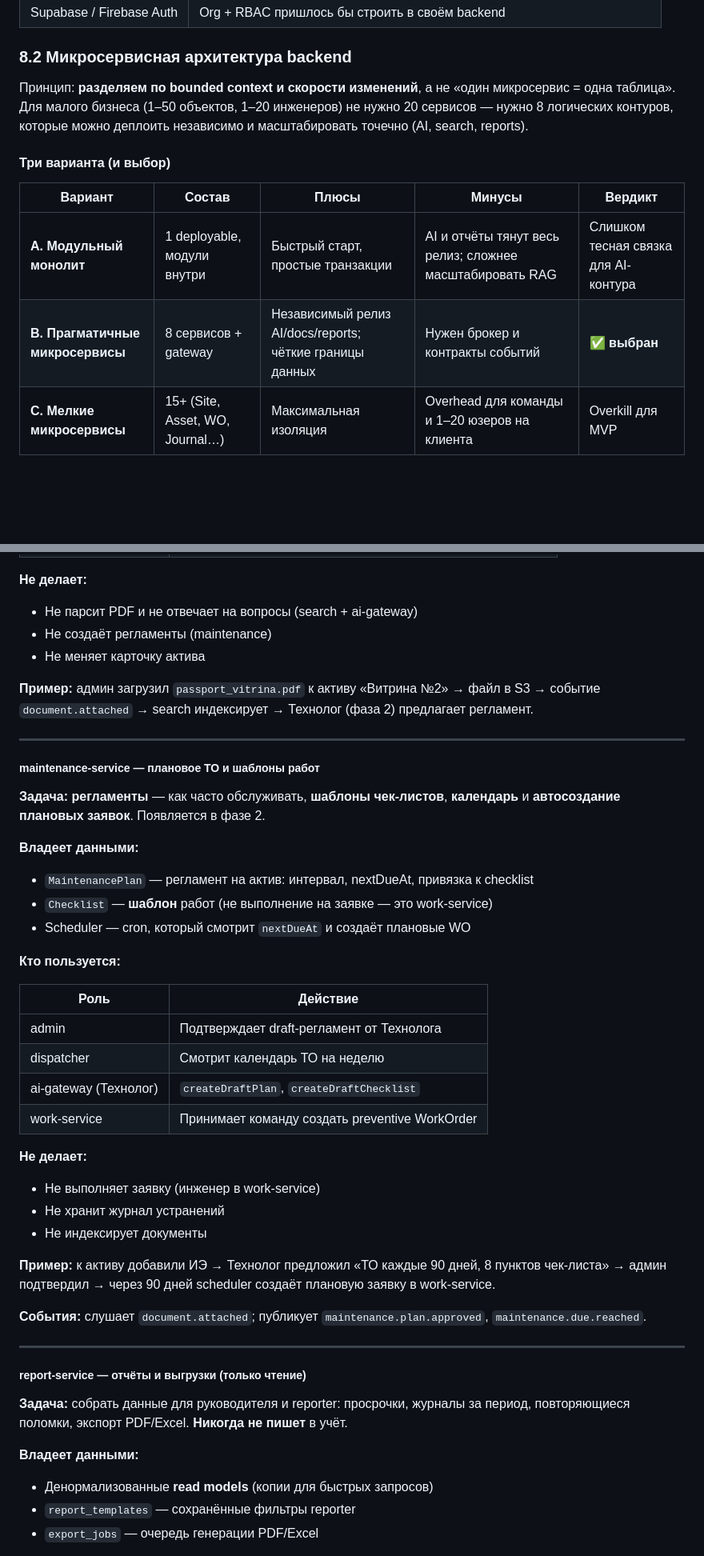
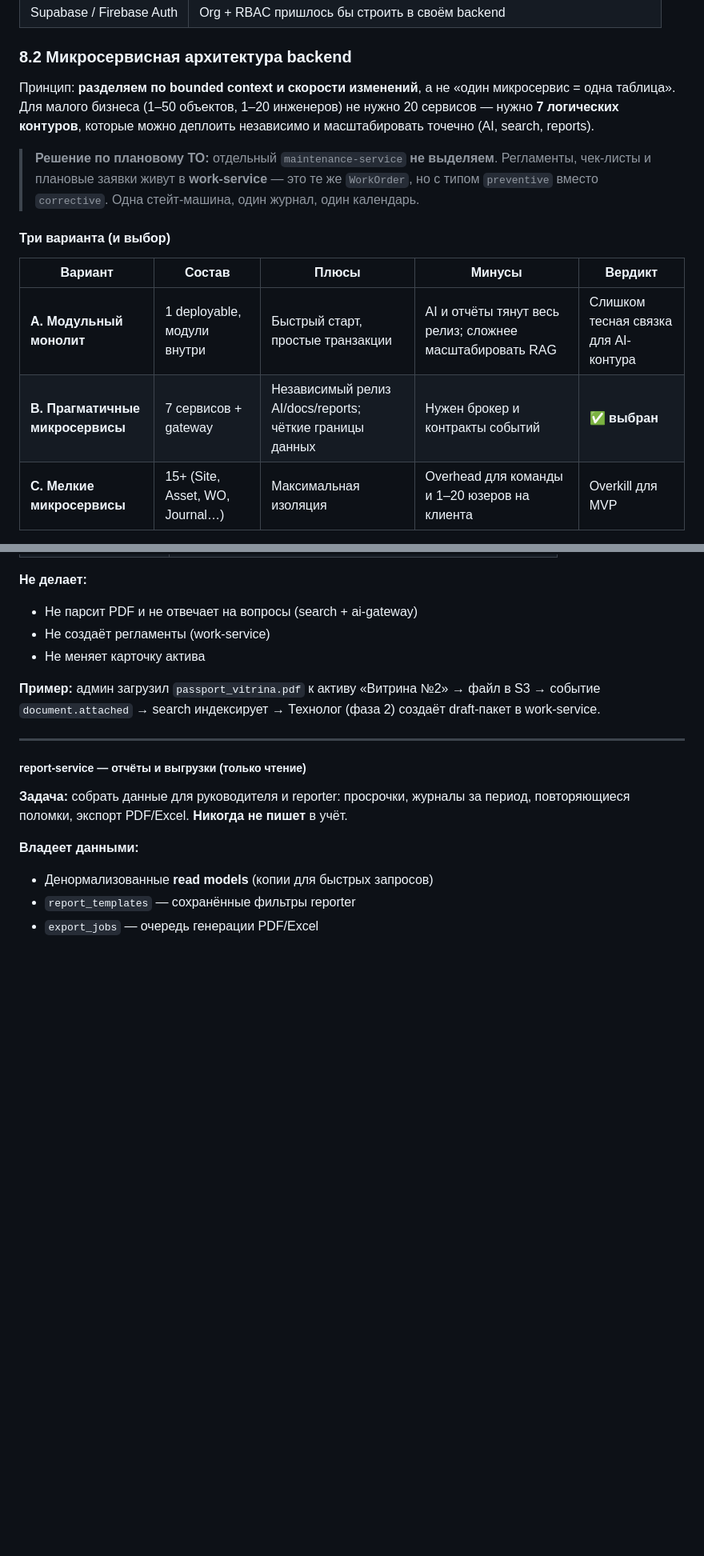
Before and after one commit to masterdoc-app/masterdoc, a Markdown page: TOIR_AI_SYSTEM_DESIGN.md, 2 parts joined by grey strips. Shown at 80% size. Rendered like a GitHub page; blank space fills up the shorter version.

```diff
--- a/TOIR_AI_SYSTEM_DESIGN.md
+++ b/TOIR_AI_SYSTEM_DESIGN.md
@@ -606,14 +606,16 @@ Backend **не реализует** `POST /auth/login` с собственной
 
 ### 8.2 Микросервисная архитектура backend
 
-Принцип: **разделяем по bounded context и скорости изменений**, а не «один микросервис = одна таблица». Для малого бизнеса (1–50 объектов, 1–20 инженеров) не нужно 20 сервисов — нужно 8 логических контуров, которые можно деплоить независимо и масштабировать точечно (AI, search, reports).
+Принцип: **разделяем по bounded context и скорости изменений**, а не «один микросервис = одна таблица». Для малого бизнеса (1–50 объектов, 1–20 инженеров) не нужно 20 сервисов — нужно **7 логических контуров**, которые можно деплоить независимо и масштабировать точечно (AI, search, reports).
+
+> **Решение по плановому ТО:** отдельный `maintenance-service` **не выделяем**. Регламенты, чек-листы и плановые заявки живут в **work-service** — это те же `WorkOrder`, но с типом `preventive` вместо `corrective`. Одна стейт-машина, один журнал, один календарь.
 
 #### Три варианта (и выбор)
 
 | Вариант | Состав | Плюсы | Минусы | Вердикт |
 |---------|--------|-------|--------|---------|
 | **A. Модульный монолит** | 1 deployable, модули внутри | Быстрый старт, простые транзакции | AI и отчёты тянут весь релиз; сложнее масштабировать RAG | Слишком тесная связка для AI-контура |
-| **B. Прагматичные микросервисы** | 8 сервисов + gateway | Независимый релиз AI/docs/reports; чёткие границы данных | Нужен брокер и контракты событий | ✅ **выбран** |
+| **B. Прагматичные микросервисы** | 7 сервисов + gateway | Независимый релиз AI/docs/reports; чёткие границы данных | Нужен брокер и контракты событий | ✅ **выбран** |
 | **C. Мелкие микросервисы** | 15+ (Site, Asset, WO, Journal…) | Максимальная изоляция | Overhead для команды и 1–20 юзеров на клиента | Overkill для MVP |
 
 #### Карта сервисов
@@ -801,39 +812,10 @@ flowchart TB
 
 **Не делает:**
 - Не парсит PDF и не отвечает на вопросы (search + ai-gateway)
-- Не создаёт регламенты (maintenance)
+- Не создаёт регламенты (work-service)
 - Не меняет карточку актива
 
-**Пример:** админ загрузил `passport_vitrina.pdf` к активу «Витрина №2» → файл в S3 → событие `document.attached` → search индексирует → Технолог (фаза 2) предлагает регламент.
-
----
-
-##### maintenance-service — плановое ТО и шаблоны работ
-
-**Задача:** **регламенты** — как часто обслуживать, **шаблоны чек-листов**, **календарь** и **автосоздание плановых заявок**. Появляется в фазе 2.
-
-**Владеет данными:**
-- `MaintenancePlan` — регламент на актив: интервал, nextDueAt, привязка к checklist
-- `Checklist` — **шаблон** работ (не выполнение на заявке — это work-service)
-- Scheduler — cron, который смотрит `nextDueAt` и создаёт плановые WO
-
-**Кто пользуется:**
-
-| Роль | Действие |
-|------|----------|
-| admin | Подтверждает draft-регламент от Технолога |
-| dispatcher | Смотрит календарь ТО на неделю |
-| ai-gateway (Технолог) | `createDraftPlan`, `createDraftChecklist` |
-| work-service | Принимает команду создать preventive WorkOrder |
-
-**Не делает:**
-- Не выполняет заявку (инженер в work-service)
-- Не хранит журнал устранений
-- Не индексирует документы
-
-**Пример:** к активу добавили ИЭ → Технолог предложил «ТО каждые 90 дней, 8 пунктов чек-листа» → админ подтвердил → через 90 дней scheduler создаёт плановую заявку в work-service.
-
-**События:** слушает `document.attached`; публикует `maintenance.plan.approved`, `maintenance.due.reached`.
+**Пример:** админ загрузил `passport_vitrina.pdf` к активу «Витрина №2» → файл в S3 → событие `document.attached` → search индексирует → Технолог (фаза 2) создаёт draft-пакет в work-service.
 
 ---
 
```
Also changed, not shown: other parts of TOIR_AI_SYSTEM_DESIGN.md (+49 -44 lines), B2B_MVP_SCOPE.md (+7 -0 lines).
